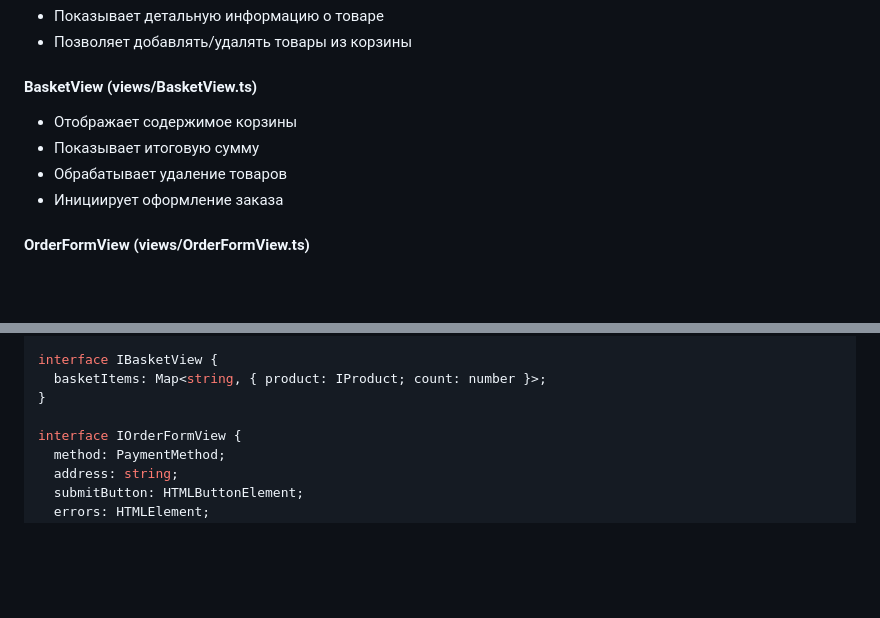
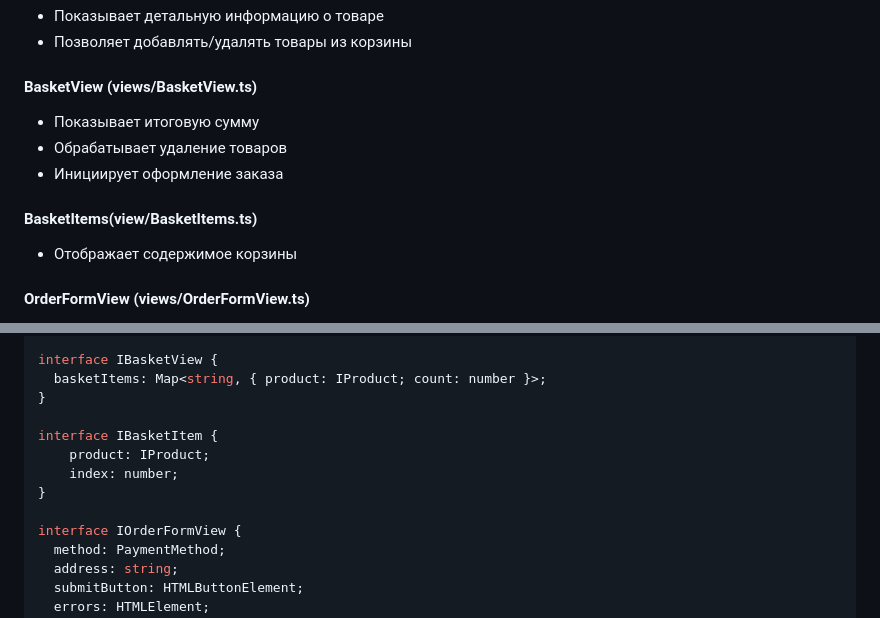
Before and after one commit to slavakamrad/web-larek-frontend, a Markdown page: README.md, 2 parts joined by grey strips. Rendered like a GitHub page; blank space fills up the shorter version.

```diff
--- a/README.md
+++ b/README.md
@@ -129,10 +134,12 @@ src/types/
 - Позволяет добавлять/удалять товары из корзины
 
 #### BasketView (views/BasketView.ts)
-- Отображает содержимое корзины
 - Показывает итоговую сумму
 - Обрабатывает удаление товаров
 - Инициирует оформление заказа
+
+#### BasketItems(view/BasketItems.ts)
+- Отображает содержимое корзины
 
 #### OrderFormView (views/OrderFormView.ts)
 - Форма выбора способа оплаты и адреса доставки
@@ -249,6 +258,11 @@ interface IBasketView {
   basketItems: Map<string, { product: IProduct; count: number }>;
 }
 
+interface IBasketItem {
+    product: IProduct;
+    index: number;
+}
+
 interface IOrderFormView {
   method: PaymentMethod;
   address: string;
```
Also changed, not shown: other parts of README.md (+30 -18 lines).
